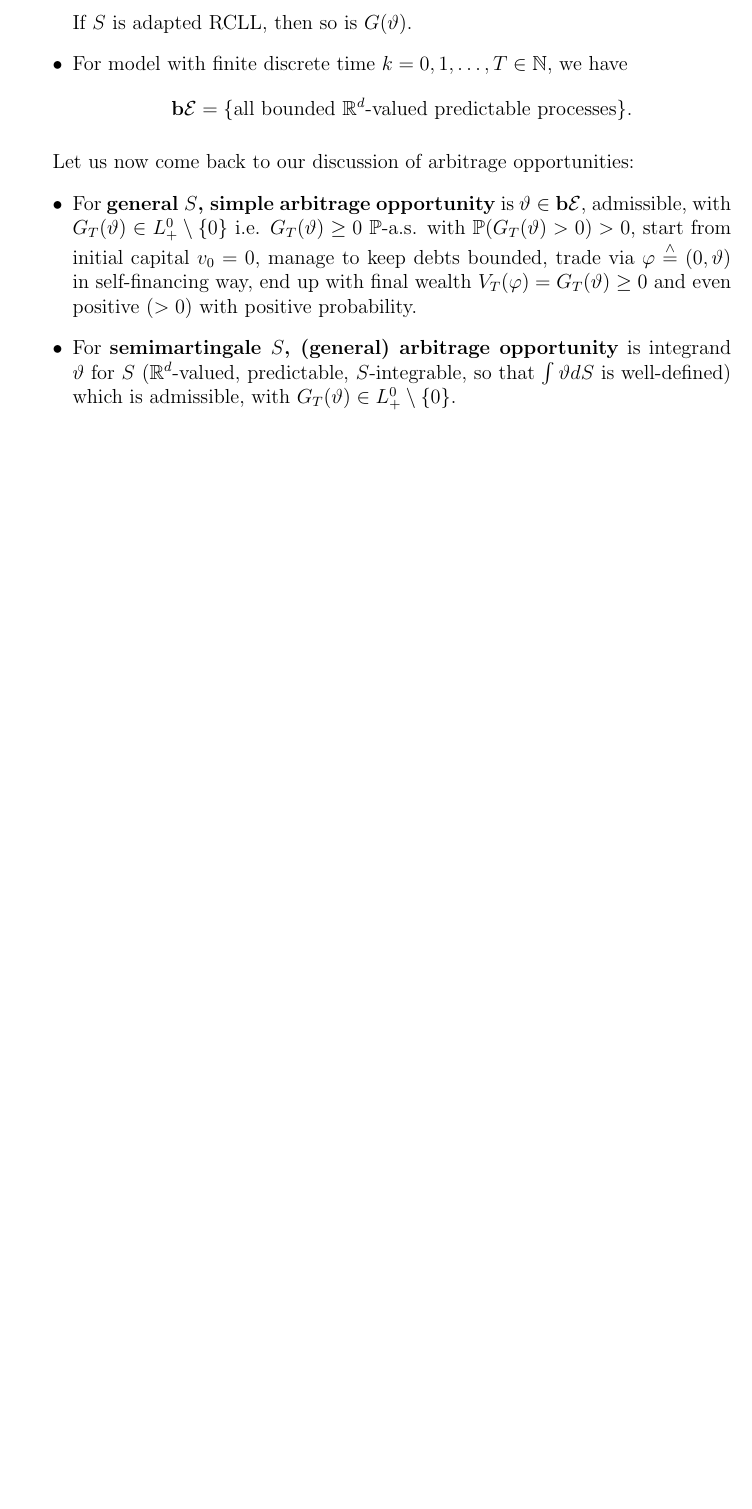
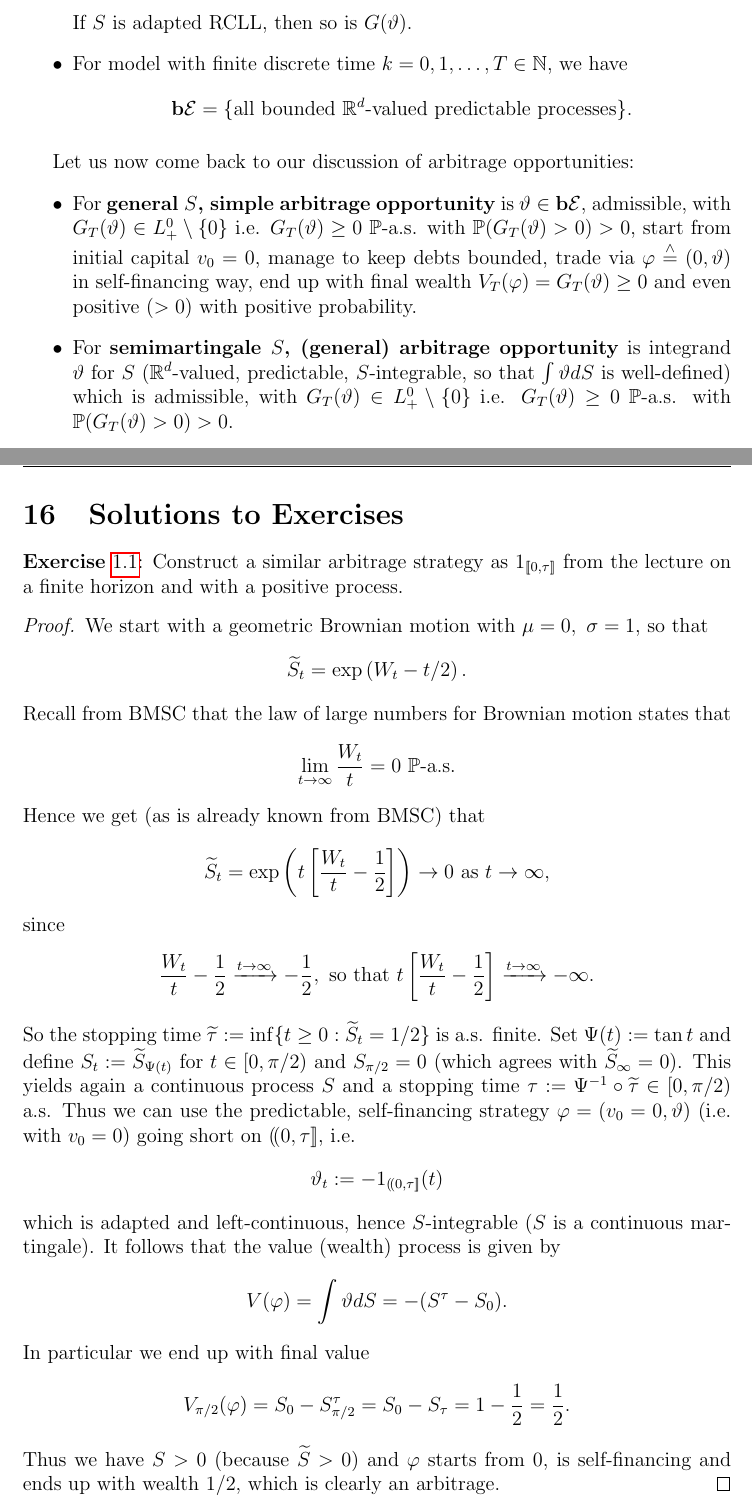
Before and after one commit to Remedyx/math.-finance, a LaTeX document (mathfin.tex): part of page 13 of 134 before the commit and two parts of pages 13 and 135 of 135 after it, the two joined at a grey line, cut so that both start at the same text, the shorter picture padded with empty space. Compiled offline with pdfLaTeX.

Commit message:
updated mistakes
Mistakes fixed, starting to review.

```diff
--- a/mathfin.tex
+++ b/mathfin.tex
@@ -344,7 +344,7 @@ If $S$ is adapted RCLL, then so is $G( \vartheta)$.
 Let us now come back to our discussion of arbitrage opportunities:
 \begin{itemize}
 \item For \textbf{general $S$, simple arbitrage opportunity} is $\vartheta \in \simple$, admissible, with $G_T( \vartheta) \in L_+^0\setminus \{0 \}$ i.e. $G_T( \vartheta) \geq 0$ $\PP$-a.s. with $\PP( G_T( \vartheta) >0)>0$, start from initial capital $v_0=0$, manage to keep debts bounded, trade via $\varphi \teq (0, \vartheta)$ in self-financing way, end up with final wealth $V_T( \varphi) = G_T( \vartheta) \geq 0$ and even positive $(>0)$ with positive probability.
-\item For \textbf{semimartingale $S$, (general) arbitrage opportunity} is integrand $\vartheta$ for $S$ ($\mathbb{R}^d$-valued, predictable, $S$-integrable, so that $\int \vartheta dS$ is well-defined) which is admissible, with $G_T( \vartheta) \in L_+^0 \setminus \{0\}$.
+\item For \textbf{semimartingale $S$, (general) arbitrage opportunity} is integrand $\vartheta$ for $S$ ($\mathbb{R}^d$-valued, predictable, $S$-integrable, so that $\int \vartheta dS$ is well-defined) which is admissible, with $G_T( \vartheta) \in L_+^0 \setminus \{0\}$ i.e. $G_T( \vartheta) \geq 0$ $\PP$-a.s. with $\PP( G_T( \vartheta) >0)>0$.
 \end{itemize}
 \newpage
 We now give mathematical sound definitions for the absence of arbitrage conditions. Let us introduce the notation $G_T( \Theta):= \{ G_T( \vartheta) : \vartheta \in \Theta\}$.
@@ -3549,4 +3549,36 @@ N = N_0 + \int H dW \text{ with some } H \in L_\text{loc}^2(W)
 \end{align*}
 and in particular has a continuous version.
 \end{thm}
+\newpage
+\section{Solutions to Exercises}
+\textbf{Exercise} \ref{ex1}: Construct a similar arbitrage strategy as $1_{[\![0, \tau]\!]}$ from the lecture on a finite horizon and with a positive process.
+\begin{proof}
+We start with a geometric Brownian motion with $\mu=0, \ \sigma=1$, so that \begin{align*}
+\widetilde{S}_t= \exp \left( W_t - t/2\right).
+\end{align*}
+Recall from BMSC that the law of large numbers for Brownian motion states that
+\begin{align*}
+\lim_{t \to \infty} \frac{W_t}{t}=0 \ \PP\text{-a.s.}
+\end{align*}
+Hence we get (as is already known from BMSC) that
+\begin{align*}
+\widetilde{S}_t = \exp \left( t \left[ \frac{W_t}{t}- \frac{1}{2}\right] \right) \to 0 \text{ as } t \to \infty,
+\end{align*}
+since
+\begin{align*}
+\frac{W_t}{t}- \frac{1}{2} \xrightarrow{t \to \infty} - \frac{1}{2}, \text{ so that } t \left[ \frac{W_t}{t} - \frac{1}{2}\right] \xrightarrow{ t \to \infty} - \infty.
+\end{align*}
+So the stopping time $ \widetilde{\tau} := \inf\{ t \geq 0 : \widetilde{S}_t = 1/2\}$ is a.s. finite. Set $\Psi(t):= \tan t$ and define $S_t:= \widetilde{S}_{ \Psi (t)}$ for $t \in [0, \pi/2)$ and $S_{ \pi/2} =0$ (which agrees with $\widetilde{S}_\infty =0$). This yields again a continuous process $S$ and a stopping time $\tau := \Psi^{-1}\circ \widetilde{\tau} \in [0, \pi/2)$ a.s. Thus we can use the predictable, self-financing strategy $\varphi = (v_0=0, \vartheta)$  (i.e. with $v_0=0$) going short on $(\!(0, \tau ]\!]$,  i.e.  \begin{align*}
+\vartheta_t := - 1_{(\!( 0, \tau]\!]} (t)
+\end{align*}
+which is adapted and left-continuous, hence $S$-integrable ($S$ is a continuous martingale). It follows that the value (wealth) process is given by
+\begin{align*}
+V( \varphi)= \int \vartheta dS = -(S^\tau - S_0).
+\end{align*}
+In particular we end up with final value
+\begin{align*}
+V_{ \pi/2} ( \varphi)= S_0 - S_{ \pi/2}^\tau = S_0 -S_\tau = 1- \frac{1}{2}= \frac{1}{2}.
+\end{align*}
+Thus we have $S >0$ (because $\widetilde{S} >0$)  and $\varphi$ starts from $0$, is self-financing and ends up with wealth $1/2$, which is clearly an  arbitrage.
+\end{proof}
 \end{document}
```
Also changed, not shown: mathfin.pdf, mathfin.tex (24 more changed lines).
